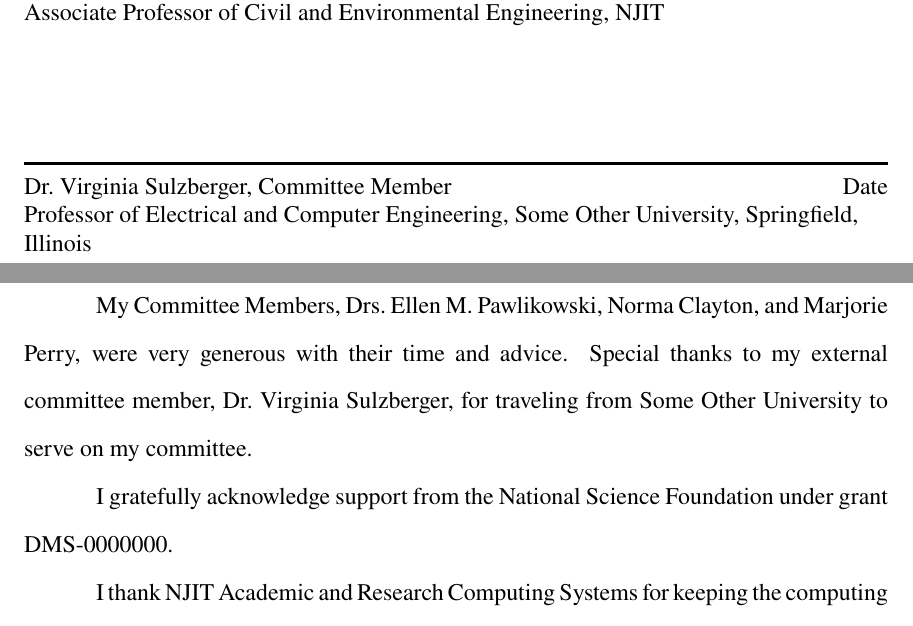
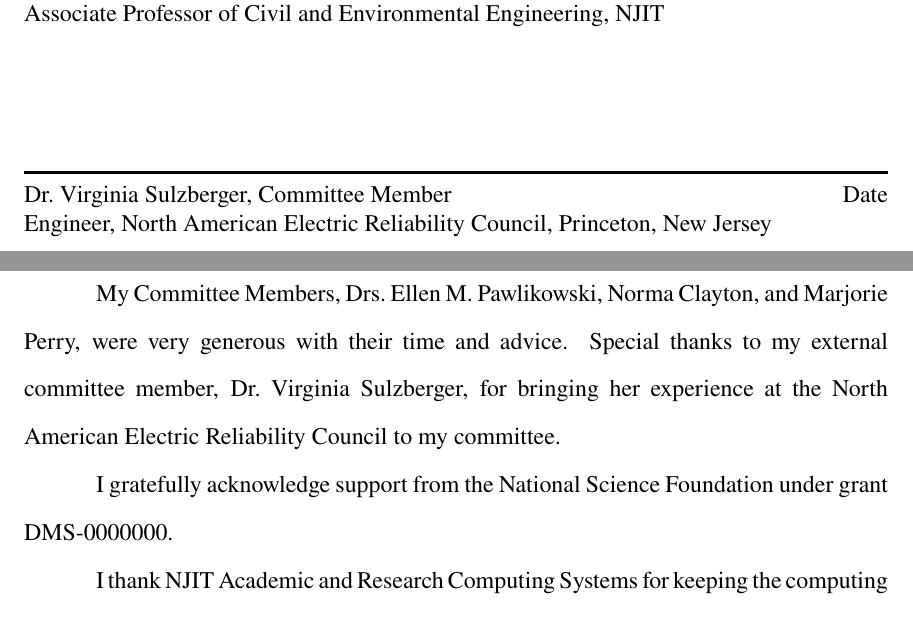
Before and after one commit to manroygood/NJIT-Thesis-Template, a LaTeX thesis (main.tex, which reads acknowledgment.tex, approval.tex): two parts of pages 4 and 7 of 64, joined at a grey line, cut so that both start at the same text. Compiled offline with pdfLaTeX.

Commit message:
Give Virginia Sulzberger her real affiliation
Co-Authored-By: Claude Opus 5.5 (1M context) <noreply@anthropic.com>
Claude-Session: https://claude.ai/code/session_01VQd518XuE86nwNX8hLVE5g

```diff
--- a/acknowledgment.tex
+++ b/acknowledgment.tex
@@ -14,7 +14,7 @@
 Many thanks to my Advisor, Dr.\ Nadine Aubry, for her guidance, patience, and encouragement throughout my doctoral studies.
 
 % Then thank the committee
-My Committee Members, Drs.\ Ellen M.\ Pawlikowski, Norma Clayton, and Marjorie Perry, were very generous with their time and advice. Special thanks to my external committee member, Dr.\ Virginia Sulzberger, for traveling from Some Other University to serve on my committee.
+My Committee Members, Drs.\ Ellen M.\ Pawlikowski, Norma Clayton, and Marjorie Perry, were very generous with their time and advice. Special thanks to my external committee member, Dr.\ Virginia Sulzberger, for bringing her experience at the North American Electric Reliability Council to my committee.
 
 % Then acknowledge financial support
 I gratefully acknowledge support from the National Science Foundation under grant DMS-0000000.
--- a/approval.tex
+++ b/approval.tex
@@ -37,4 +37,4 @@
        {Associate Professor of Civil and Environmental Engineering, NJIT}
 
 \member{Dr.\ Virginia Sulzberger}
-       {Professor of Electrical and Computer Engineering, Some Other University, Springfield, Illinois}
+       {Engineer, North American Electric Reliability Council, Princeton, New Jersey}
```
